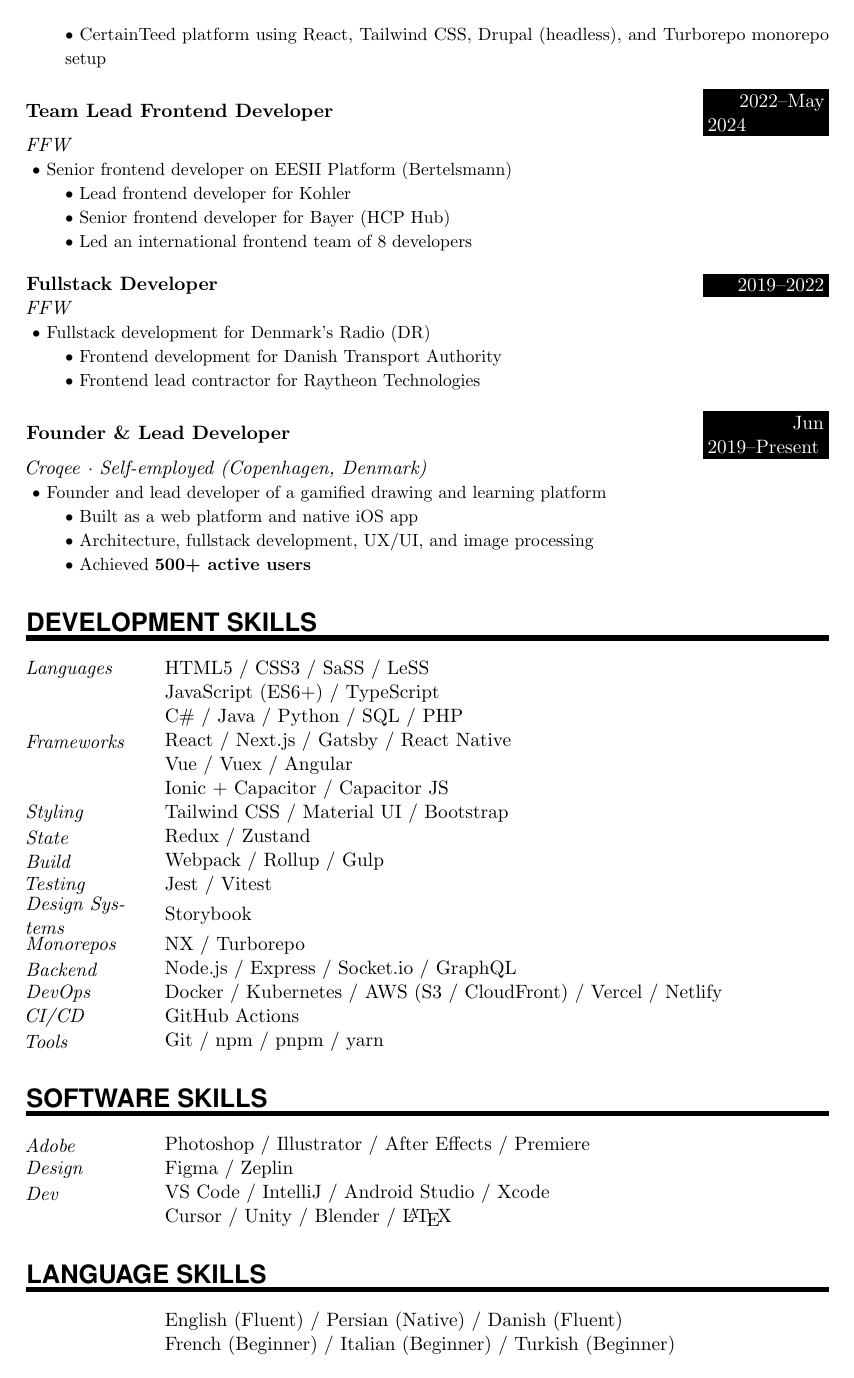
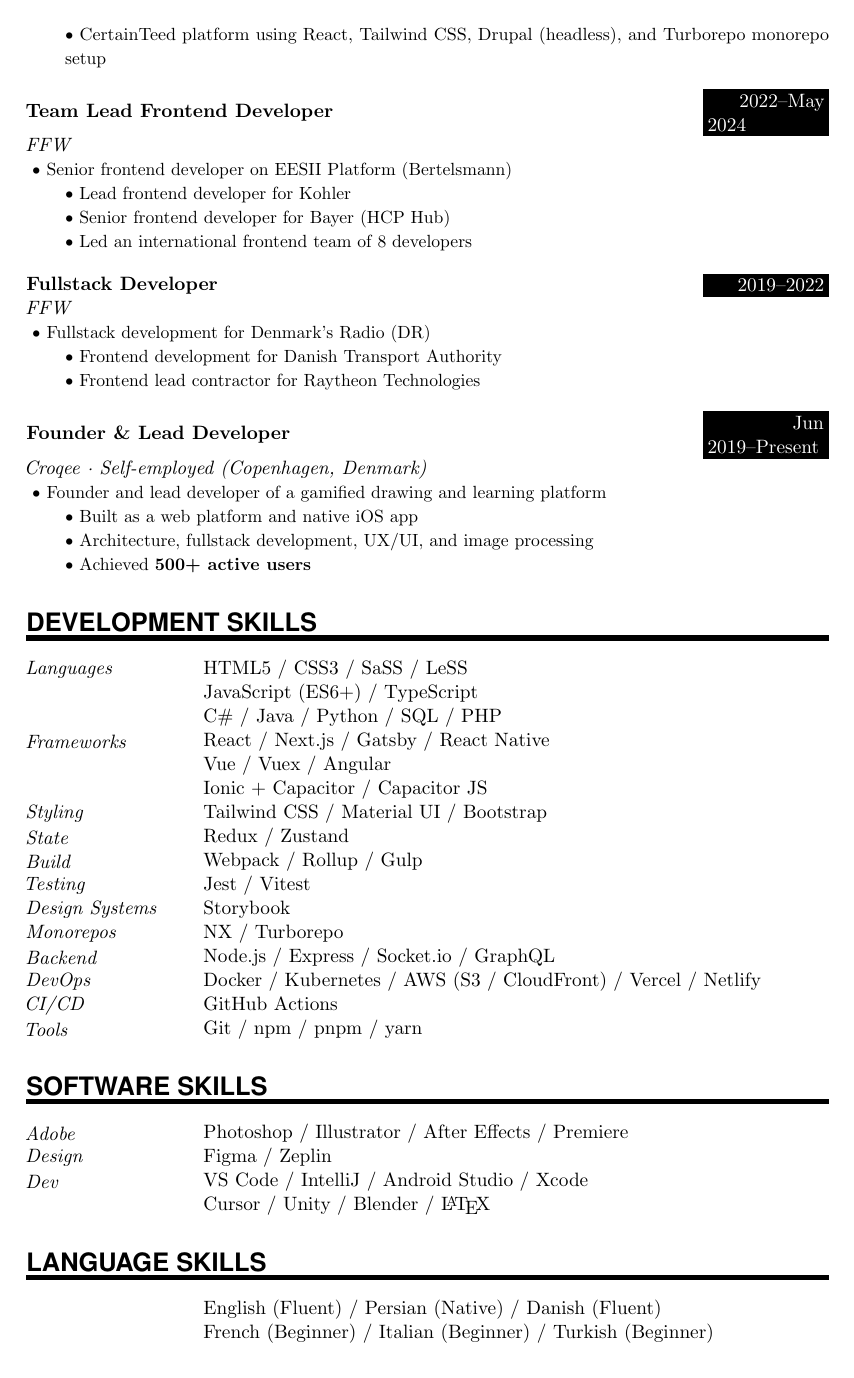
Before and after one commit to arashabedin/ArashCV, a LaTeX document (R_sum_.tex): page 2 of 2. Compiled offline with pdfLaTeX.

Commit message:
Enhance R_sum_.tex by adding a new length for skill spacing and updating the SkillsEntry command to accommodate longer skill names.

```diff
--- a/R_sum_.tex
+++ b/R_sum_.tex
@@ -32,6 +32,8 @@
 %%% Macros
 \newlength{\spacebox}
 \settowidth{\spacebox}{8888888888}
+\newlength{\skillspace}
+\settowidth{\skillspace}{88888888888888}
 \newcommand{\sepspace}{\vspace*{1em}}
 
 \newcommand{\MyName}[1]{
@@ -54,7 +56,7 @@
 
 \newcommand{\SkillsEntry}[2]{
 	\noindent\hangindent=2em
-	\parbox{\spacebox}{\textit{#1}}
+	\parbox{\skillspace}{\textit{#1}}
 	\hspace{1.5em} #2 \par
 }
 
```
